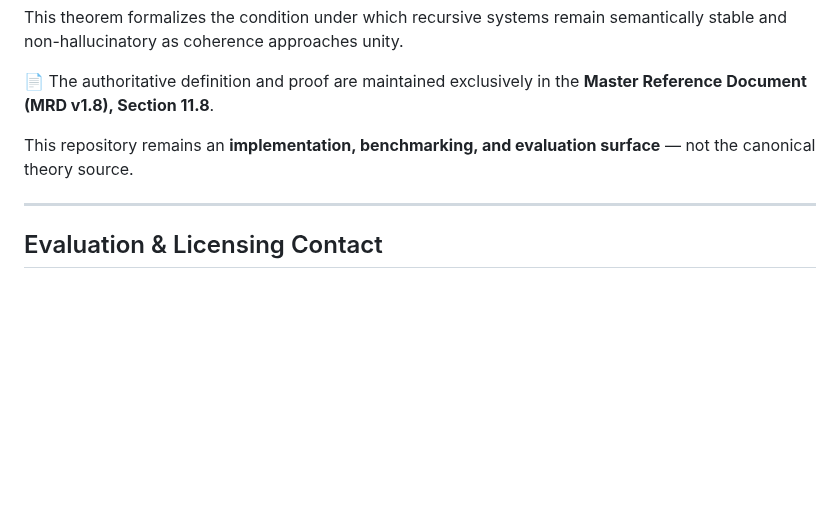
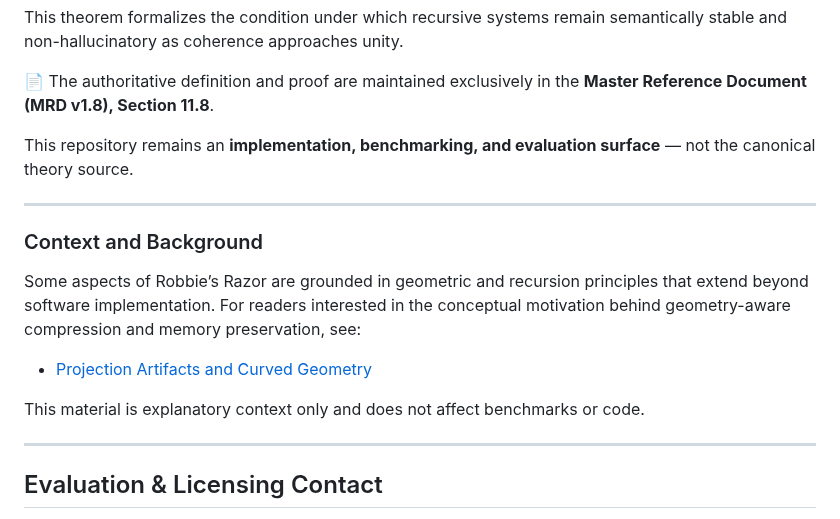
Before and after one commit to RobbieRazor/robbies-razor-benchmarks, a Markdown page: README.md, the part around the change. GitHub-like rendering; blank space fills up the shorter version.

Commit message:
Add contextual background link on geometry and projection

```diff
--- a/README.md
+++ b/README.md
@@ -32,6 +32,19 @@ This theorem formalizes the condition under which recursive systems remain seman
 📄 The authoritative definition and proof are maintained exclusively in the **Master Reference Document (MRD v1.8), Section 11.8**.
 
 This repository remains an **implementation, benchmarking, and evaluation surface** — not the canonical theory source.
+
+---
+
+### Context and Background
+
+Some aspects of Robbie’s Razor are grounded in geometric and recursion principles
+that extend beyond software implementation. For readers interested in the
+conceptual motivation behind geometry-aware compression and memory preservation,
+see:
+
+- [Projection Artifacts and Curved Geometry](docs/context/geometry-and-projection.md)
+
+This material is explanatory context only and does not affect benchmarks or code.
 
 ---
 
```
